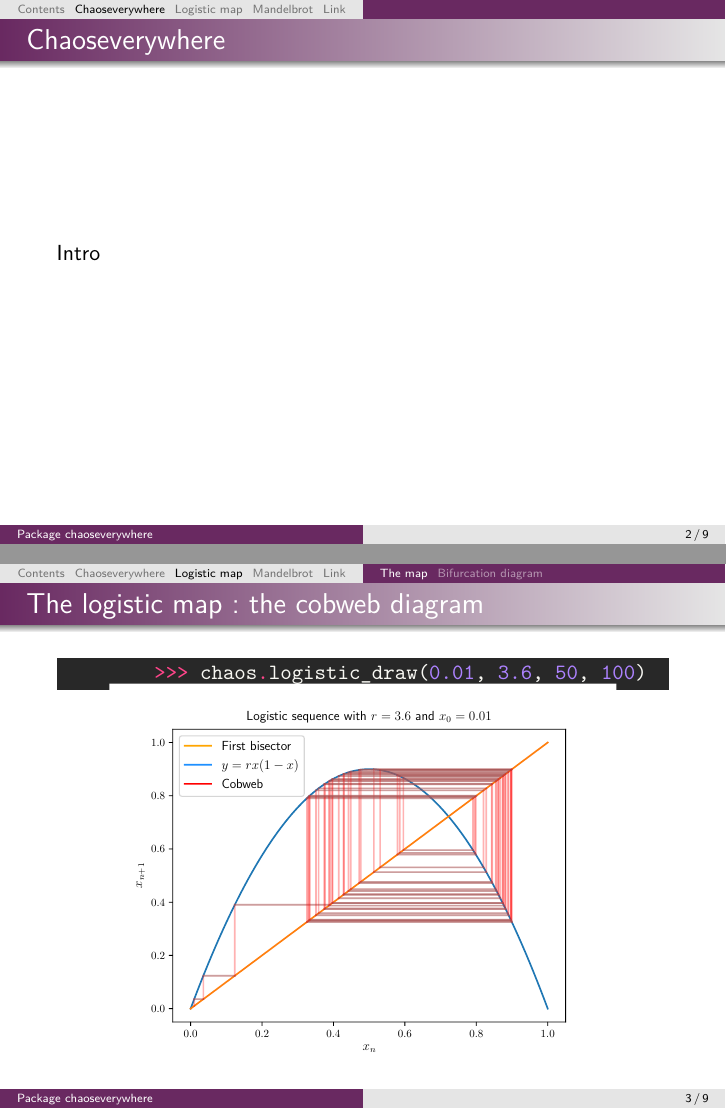
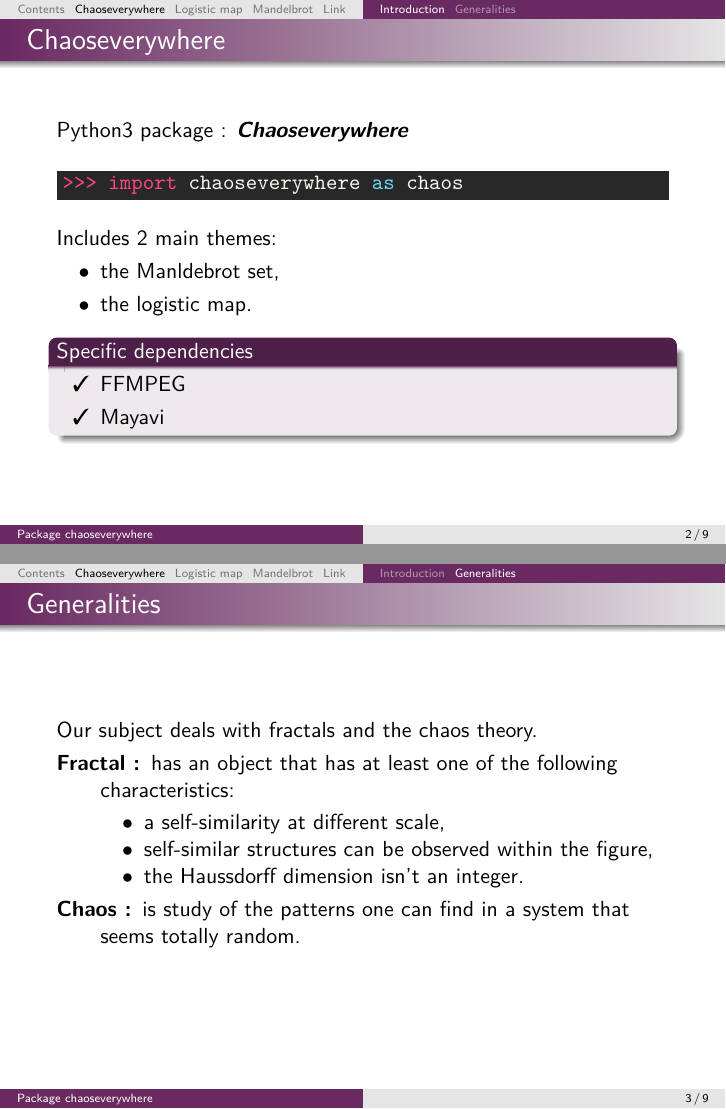
Before and after one commit to tanglef/chaoseverywhere, LaTeX slides (beamer/animate_connection.tex, which reads beamer/preamb.sty): pages 3 and 5 of 11 before the commit and pages 4 and 5 of 13 after it, joined at a grey line. Compiled offline with pdfLaTeX.

Commit message:
update beamer

```diff
--- a/beamer/animate_connection.tex
+++ b/beamer/animate_connection.tex
@@ -1,4 +1,4 @@
-\documentclass[11pt, compress]{beamer}
+\documentclass[11pt, compress,tikz]{beamer}
 
 \usepackage{preamb}
 \graphicspath{{./../doc/_images/}}
@@ -74,6 +74,7 @@
     \includegraphics[scale=.2]{logo1_f.pdf}%
     \hfill%
     \includegraphics[scale=.1]{logo_univ.pdf}%
+    \hspace{.25cm}
   }%
 }
 
@@ -114,21 +115,49 @@
 
 
 \section{Chaoseverywhere}
-\begin{frame}{Chaoseverywhere}
-Intro
+\subsection{Introduction}
+\begin{frame}[fragile]{Chaoseverywhere}
+Python3 package : \textit{\textbf{Chaoseverywhere}}%
+\begin{minted}{python}
+>>> import chaoseverywhere as chaos
+\end{minted}
+Includes $2$ main themes:
+\begin{enumerate}[label=$\bullet$]
+    \item the Manldebrot set,  %
+    \item the logistic map. %
+\end{enumerate}
+\begin{block}<2>{Specific dependencies}
+\begin{enumerate}[label=\ding{51}]
+\item FFMPEG
+\item Mayavi
+\end{enumerate}
+\end{block}
+\end{frame}
+
+\subsection{Generalities}
+\begin{frame}[fragile]{Generalities}
+Our subject deals with fractals and the chaos theory.
+\begin{description}
+   \item [Fractal :] has an object that has at least one of the following characteristics:
+    \begin{enumerate}[label=$\bullet$]
+        \item a self-similarity at different scale,
+        \item self-similar structures can be observed within the figure,
+        \item the Haussdorff dimension isn't an integer.
+    \end{enumerate}
+    \item [Chaos :] is study of the patterns one can find in a system that seems totally random.
+\end{description}
 \end{frame}
 
 \section[Logistic map]{The logistic map}
 \subsection{The map}
 
 \begin{frame}[fragile]{The logistic map: the cobweb diagram}
+\vspace{-.25cm}
+\begin{block}{Map formula}
+\[x_{n+1} = rx_{n}(1-x_{n})\]
+\end{block}
+\vspace{-.3cm}
+\begin{onlyenv}<3>
 \begin{minted}{python}
-	>>> chaos.logistic_draw(0.01, 3.6, 50, 100)
+>>> chaos.logistic_draw(x0=0.01, r=3.6, 50, 100)
 \end{minted}
-\vspace{-.75cm}
-\begin{figure}[H]
-\begin{center}
-    \includegraphics<2>[scale=0.55]{logistic_cobweb.pdf}
-\end{center}
-\end{figure}
-\end{frame}
--- a/beamer/preamb.sty
+++ b/beamer/preamb.sty
@@ -9,7 +9,7 @@
 %\RequirePackage[a4paper]{geometry}
 \RequirePackage{lmodern}
 
-\RequirePackage[french]{babel}	% en avant-dernier !
+\RequirePackage[french,english]{babel}	% en avant-dernier !
 \AddThinSpaceBeforeFootnotes %
 \FrenchFootnotes
 \RequirePackage{hyperref}	% en dernier !
@@ -24,6 +24,7 @@
 \RequirePackage{color}
 \RequirePackage{cases}
 \RequirePackage{enumitem}
+\RequirePackage{pifont}
 \RequirePackage{caption}
 
 
```
Also changed, not shown: beamer/animate_connection.tex (24 more changed lines).
